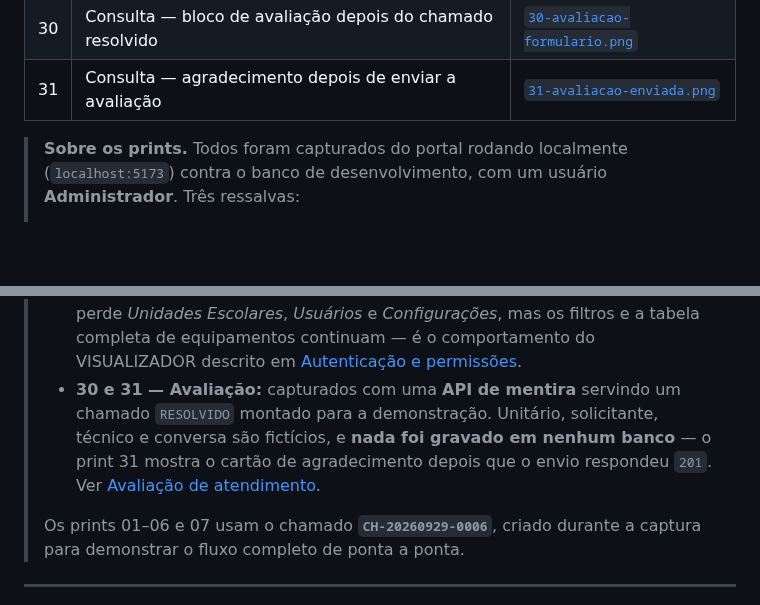
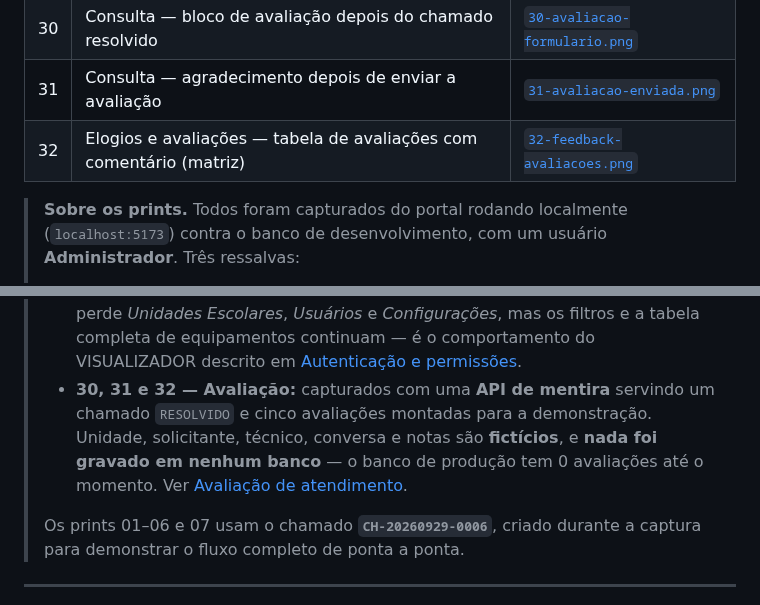
Before and after one commit to qzsousa/portal-ure, a Markdown page: docs/README.md, 2 parts joined by grey strips. Rendered like a GitHub page; blank space fills up the shorter version.

```diff
--- a/docs/README.md
+++ b/docs/README.md
@@ -75,6 +75,7 @@ sistema rodando com dados reais.
 | 29 | Configurações — Encaminhamento automático | [`29-config-encaminhamento.png`](./screenshots/29-config-encaminhamento.png) |
 | 30 | Consulta — bloco de avaliação depois do chamado resolvido | [`30-avaliacao-formulario.png`](./screenshots/30-avaliacao-formulario.png) |
 | 31 | Consulta — agradecimento depois de enviar a avaliação | [`31-avaliacao-enviada.png`](./screenshots/31-avaliacao-enviada.png) |
+| 32 | Elogios e avaliações — tabela de avaliações com comentário (matriz) | [`32-feedback-avaliacoes.png`](./screenshots/32-feedback-avaliacoes.png) |
 
 > **Sobre os prints.** Todos foram capturados do portal rodando localmente
 > (`localhost:5173`) contra o banco de desenvolvimento, com um usuário
@@ -90,11 +91,12 @@ sistema rodando com dados reais.
 >   filtros e a tabela completa de equipamentos continuam — é o comportamento do
 >   VISUALIZADOR descrito em
 >   [Autenticação e permissões](./04-autenticacao-e-permissoes.md).
-> - **30 e 31 — Avaliação:** capturados com uma **API de mentira** servindo um
->   chamado `RESOLVIDO` montado para a demonstração. Unitário, solicitante,
->   técnico e conversa são fictícios, e **nada foi gravado em nenhum banco** —
->   o print 31 mostra o cartão de agradecimento depois que o envio respondeu
->   `201`. Ver [Avaliação de atendimento](./13-avaliacao-de-atendimento.md).
+> - **30, 31 e 32 — Avaliação:** capturados com uma **API de mentira** servindo
+>   um chamado `RESOLVIDO` e cinco avaliações montadas para a demonstração.
+>   Unidade, solicitante, técnico, conversa e notas são **fictícios**, e
+>   **nada foi gravado em nenhum banco** — o banco de produção tem 0 avaliações
+>   até o momento. Ver
+>   [Avaliação de atendimento](./13-avaliacao-de-atendimento.md).
 >
 > Os prints 01–06 e 07 usam o chamado **`CH-20260929-0006`**, criado durante a
 > captura para demonstrar o fluxo completo de ponta a ponta.
```
Also changed, not shown: docs/13-avaliacao-de-atendimento.md (+18 -0 lines), docs/screenshots/32-feedback-avaliacoes.png (added).
